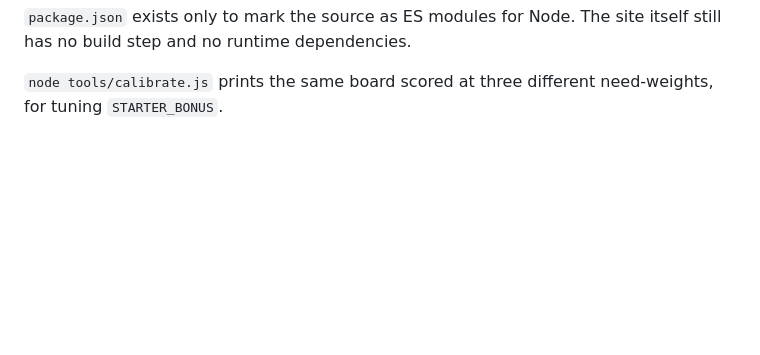
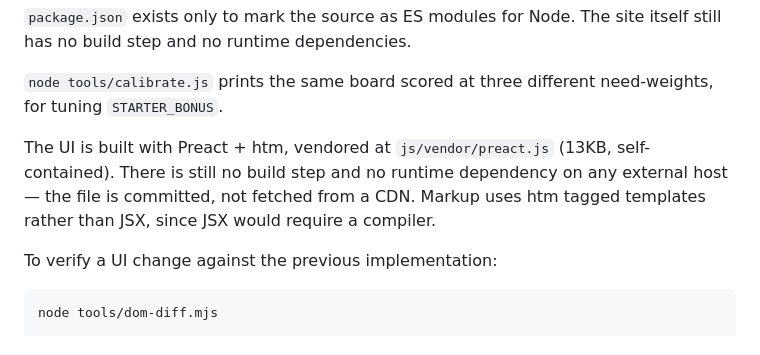
Before and after one commit to Youngin9210/fantasy-football-dashboard, a Markdown page: README.md, the part around the change. Rendered like a GitHub page; blank space fills up the shorter version.

Commit message:
Document the Preact/htm UI and dom-diff verification in README

````diff
--- a/README.md
+++ b/README.md
@@ -131,3 +131,14 @@ itself still has no build step and no runtime dependencies.
 
 `node tools/calibrate.js` prints the same board scored at three different
 need-weights, for tuning `STARTER_BONUS`.
+
+The UI is built with Preact + htm, vendored at `js/vendor/preact.js` (13KB,
+self-contained). There is still no build step and no runtime dependency on any
+external host — the file is committed, not fetched from a CDN. Markup uses htm
+tagged templates rather than JSX, since JSX would require a compiler.
+
+To verify a UI change against the previous implementation:
+
+```
+node tools/dom-diff.mjs
+```
````
